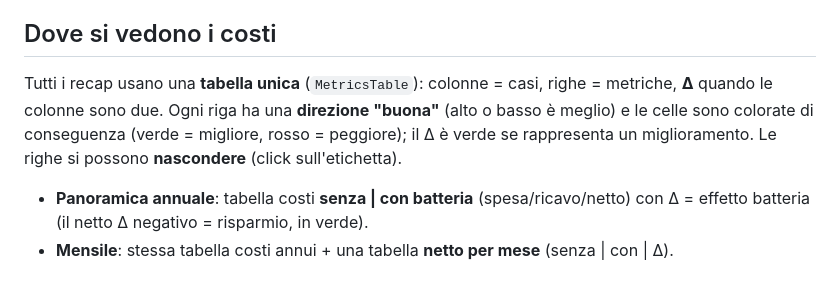
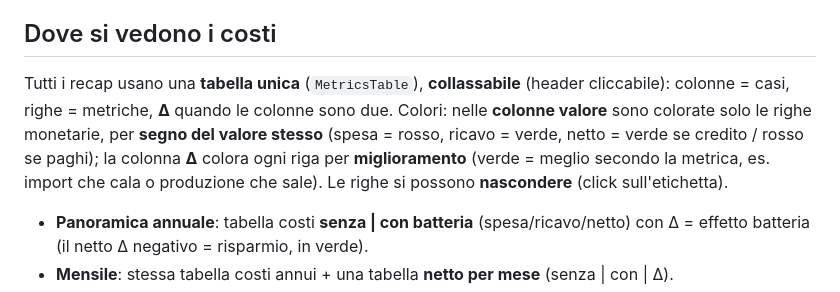
Before and after one commit to duckycoding-dev/pvplanner, a Markdown page: docs/05-costi-fasce.md, the part around the change. Drawn GitHub-style.

Commit message:
docs: dialog menu, sign-based colours, collapsible tables

```diff
--- a/docs/05-costi-fasce.md
+++ b/docs/05-costi-fasce.md
@@ -73,10 +73,12 @@ DST-corretti via `Intl` su `Europe/Rome` (le due transizioni dell'ora legale son
 simulazione resta sull'asse UTC; questi due array servono solo alla tariffazione.
 
 ## Dove si vedono i costi
-Tutti i recap usano una **tabella unica** (`MetricsTable`): colonne = casi, righe = metriche, **Δ**
-quando le colonne sono due. Ogni riga ha una **direzione "buona"** (alto o basso è meglio) e le celle
-sono colorate di conseguenza (verde = migliore, rosso = peggiore); il Δ è verde se rappresenta un
-miglioramento. Le righe si possono **nascondere** (click sull'etichetta).
+Tutti i recap usano una **tabella unica** (`MetricsTable`), **collassabile** (header cliccabile):
+colonne = casi, righe = metriche, **Δ** quando le colonne sono due. Colori: nelle **colonne valore**
+sono colorate solo le righe monetarie, per **segno del valore stesso** (spesa = rosso, ricavo = verde,
+netto = verde se credito / rosso se paghi); la colonna **Δ** colora ogni riga per **miglioramento**
+(verde = meglio secondo la metrica, es. import che cala o produzione che sale). Le righe si possono
+**nascondere** (click sull'etichetta).
 
 - **Panoramica annuale**: tabella costi **senza | con batteria** (spesa/ricavo/netto) con Δ = effetto
   batteria (il netto Δ negativo = risparmio, in verde).
```
Also changed, not shown: docs/index.md (+2 -2 lines).
